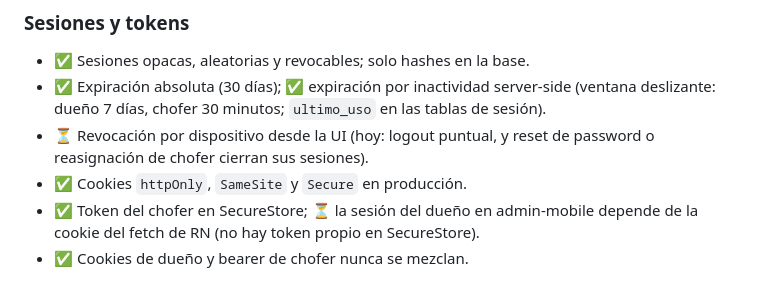
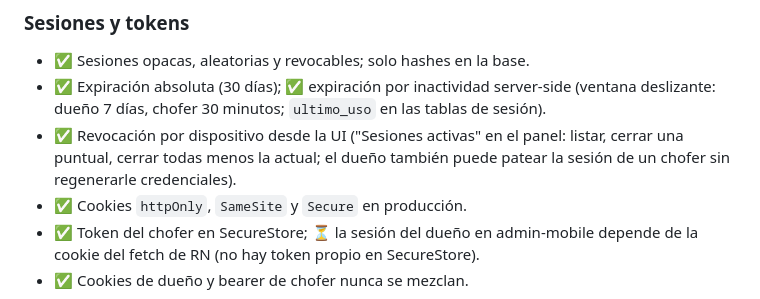
Before and after one commit to mauconig/MiFlota, a Markdown page: docs/plan.md, the part around one of its changes. Drawn GitHub-style.

Commit message:
docs: mark per-device session management done (plan item 5)

```diff
--- a/docs/plan.md
+++ b/docs/plan.md
@@ -35,8 +35,9 @@
 - ✅ Expiración absoluta (30 días); ✅ expiración por inactividad server-side
   (ventana deslizante: dueño 7 días, chofer 30 minutos; `ultimo_uso` en las
   tablas de sesión).
-- ⏳ Revocación por dispositivo desde la UI (hoy: logout puntual, y reset de
-  password o reasignación de chofer cierran sus sesiones).
+- ✅ Revocación por dispositivo desde la UI ("Sesiones activas" en el panel:
+  listar, cerrar una puntual, cerrar todas menos la actual; el dueño también
+  puede patear la sesión de un chofer sin regenerarle credenciales).
 - ✅ Cookies `httpOnly`, `SameSite` y `Secure` en producción.
 - ✅ Token del chofer en SecureStore; ⏳ la sesión del dueño en admin-mobile
   depende de la cookie del fetch de RN (no hay token propio en SecureStore).
```
Also changed, not shown: other parts of docs/plan.md (+1 -1 lines).
